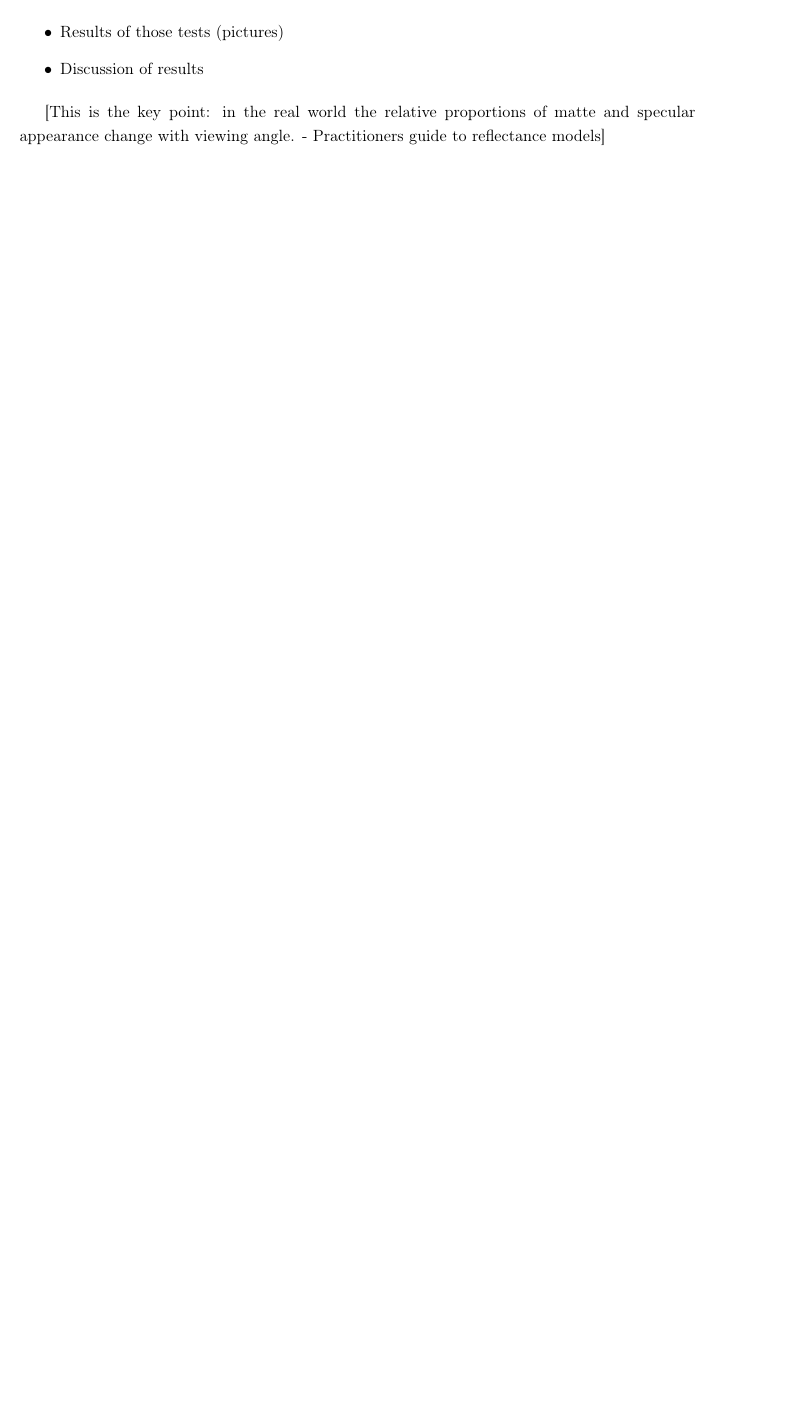
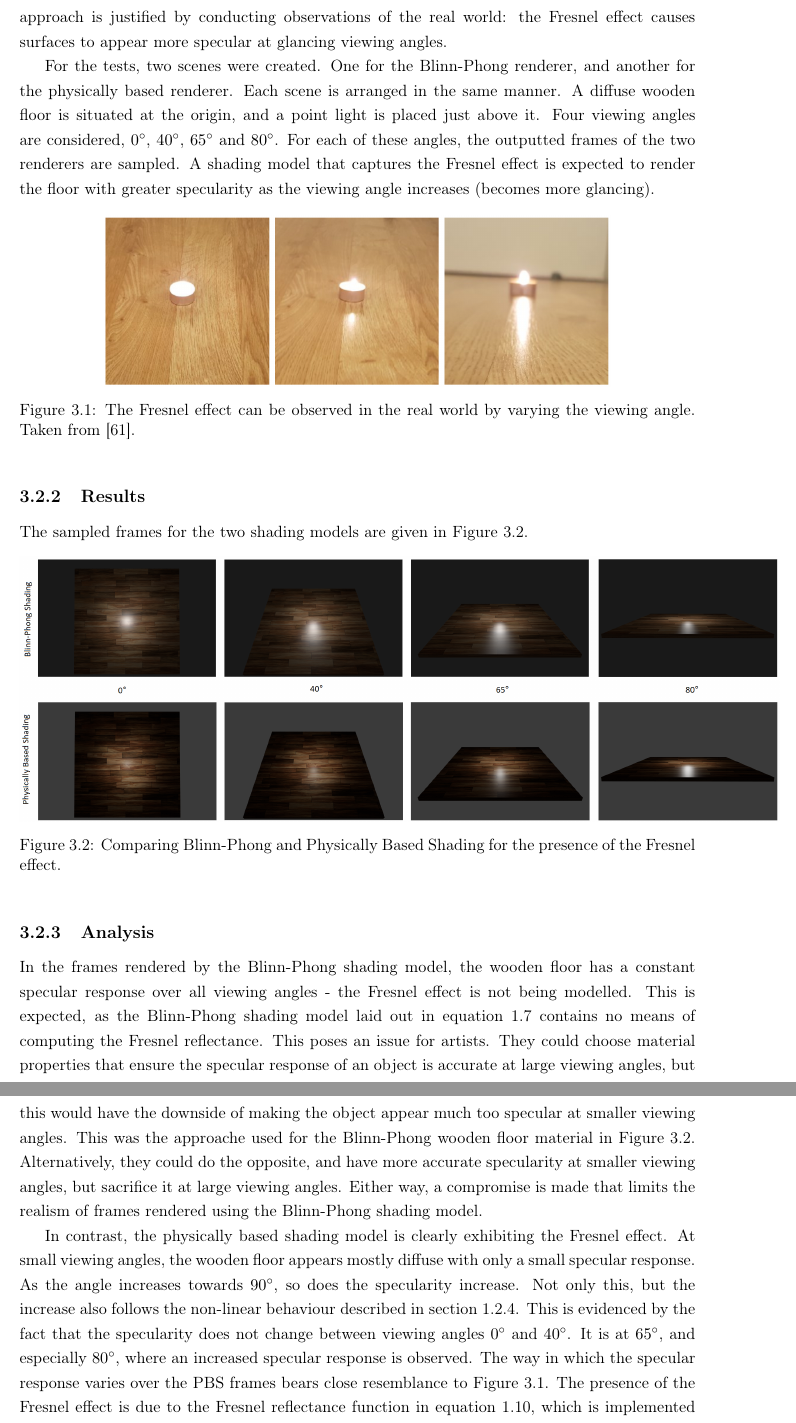
Before and after one commit to ej20002015/Final-Report-Write-Up, a LaTeX thesis (finalReport.tex, which reads chapters/chapter3.tex): part of page 39 of 51 before the commit and two parts of pages 40 and 41 of 53 after it, the two joined at a grey line, cut at the place of the change, the shorter picture padded with empty space. Compiled offline with pdfLaTeX.

Commit message:
Finished the Fresnel effect results section

```diff
--- a/chapters/chapter3.tex
+++ b/chapters/chapter3.tex
@@ -13,14 +13,39 @@ The evaluation is also supplemented with an analysis of frame times. This assess
 
 \section{Fresnel Effect Comparison}
 
-\begin{itemize}
-	\item How it's tested
-	\item Results of those tests (pictures)
-	\item Discussion of results
-\end{itemize}
+\subsection{Testing Method}
 
-[This is the key point: in the real world the relative proportions of matte and specular appearance change with viewing
-angle. - Practitioners guide to reflectance models]
+Testing a shading model's ability to capture the Fresnel effect could be done using a single point light that is incident to an xz-aligned plane. From a constant viewpoint, the point light could then be moved over the plane so as to vary the incident light angle. From that viewpoint, the amount of specular reflection could be observed.
+
+However, the test given here is instead performed by keeping the position of the point light constant, and varying the viewing angle (which is also given in respect to the surface normal). The effect of varying the viewing angle is to vary \begin{math}\vect{v}\end{math}, and thus also vary \begin{math}\vect{h}\end{math}; varying \begin{math}\vect{h}\end{math} is equivalent to varying the normals of the microfacets that contribute to the specular reflection; varing the normals has the effect of varying the incident light angle on those microfacets. Although this sequence of implications is certainly complex, carrying out the test in this manner is simpler than the alternative approach given above. Shirley et al present a case study that captures the Fresnel effect by also varying the viewing angle~\cite{PractitionersReflectionModels}. Moreover, as Figure \ref{fig:FresnelRealLife} shows, this testing approach is justified by conducting observations of the real world: the Fresnel effect causes surfaces to appear more specular at glancing viewing angles.
+
+For the tests, two scenes were created. One for the Blinn-Phong renderer, and another for the physically based renderer. Each scene is arranged in the same manner. A diffuse wooden floor is situated at the origin, and a point light is placed just above it. Four viewing angles are considered, \begin{math}0^{\circ}\end{math}, \begin{math}40^{\circ}\end{math}, \begin{math}65^{\circ}\end{math} and \begin{math}80^{\circ}\end{math}. For each of these angles, the outputted frames of the two renderers are sampled. A shading model that captures the Fresnel effect is expected to render the floor with greater specularity as the viewing angle increases (becomes more glancing).
+
+\begin{figure}[h]
+	\centering
+	\includegraphics[width=12cm]{FresnelRealLife}
+	\caption{The Fresnel effect can be observed in the real world by varying the viewing angle. Taken from~\cite{MarkusLecture}.}
+	\label{fig:FresnelRealLife}
+\end{figure}
+
+\subsection{Results}
+
+The sampled frames for the two shading models are given in Figure \ref{fig:FresnelResults}.
+
+\begin{figure}[h]
+	\centering
+	\includegraphics[width=18cm]{FresnelResults}
+	\caption{Comparing Blinn-Phong and Physically Based Shading for the presence of the Fresnel effect.}
+	\label{fig:FresnelResults}
+\end{figure}
+
+\subsection{Analysis}
+
+In the frames rendered by the Blinn-Phong shading model, the wooden floor has a constant specular response over all viewing angles - the Fresnel effect is not being modelled. This is expected, as the Blinn-Phong shading model laid out in equation \ref{eq:BlinnPhong} contains no means of computing the Fresnel reflectance. This poses an issue for artists. They could choose material properties that ensure the specular response of an object is accurate at large viewing angles, but this would have the downside of making the object appear much too specular at smaller viewing angles. This was the approache used for the Blinn-Phong wooden floor material in Figure \ref{fig:FresnelResults}. Alternatively, they could do the opposite, and have more accurate specularity at smaller viewing angles, but sacrifice it at large viewing angles. Either way, a compromise is made that limits the realism of frames rendered using the Blinn-Phong shading model.
+
+In contrast, the physically based shading model is clearly exhibiting the Fresnel effect. At small viewing angles, the wooden floor appears mostly diffuse with only a small specular response. As the angle increases towards \begin{math}90^{\circ}\end{math}, so does the specularity increase. Not only this, but the increase also follows the non-linear behaviour described in section \ref{FresnelReflectance}. This is evidenced by the fact that the specularity does not change between viewing angles \begin{math}0^{\circ}\end{math} and \begin{math}40^{\circ}\end{math}. It is at \begin{math}65^{\circ}\end{math}, and especially \begin{math}80^{\circ}\end{math}, where an increased specular response is observed. The way in which the specular response varies over the PBS frames bears close resemblance to Figure \ref{fig:FresnelRealLife}. The presence of the Fresnel effect is due to the Fresnel reflectance function in equation \ref{eq:SpecularBRDF}, which is implemented in the physically based shading model by means of the Schlick approximation.
+
+The Fresnel effect is a physical phenomena that is accurately modelled in frames rendered by the physically based shading model, and is completely absent in frames rendered by the Blinn-Phong shading model.
 
 \section{HDR / Energy Conservation / Long Tails?}
 
```
Also changed, not shown: chapters/chapter1.tex (+5 -5 lines), chapters/chapter4.tex (+3 -0 lines), refs.bib (+17 -18 lines), finalReport.bbl, finalReport.pdf, images/ExampleBRDF.png, images/FresnelRealLife.png (added), images/FresnelResults.png (added), chapters/chapter3.tex (22 more changed lines), 9 other files.
